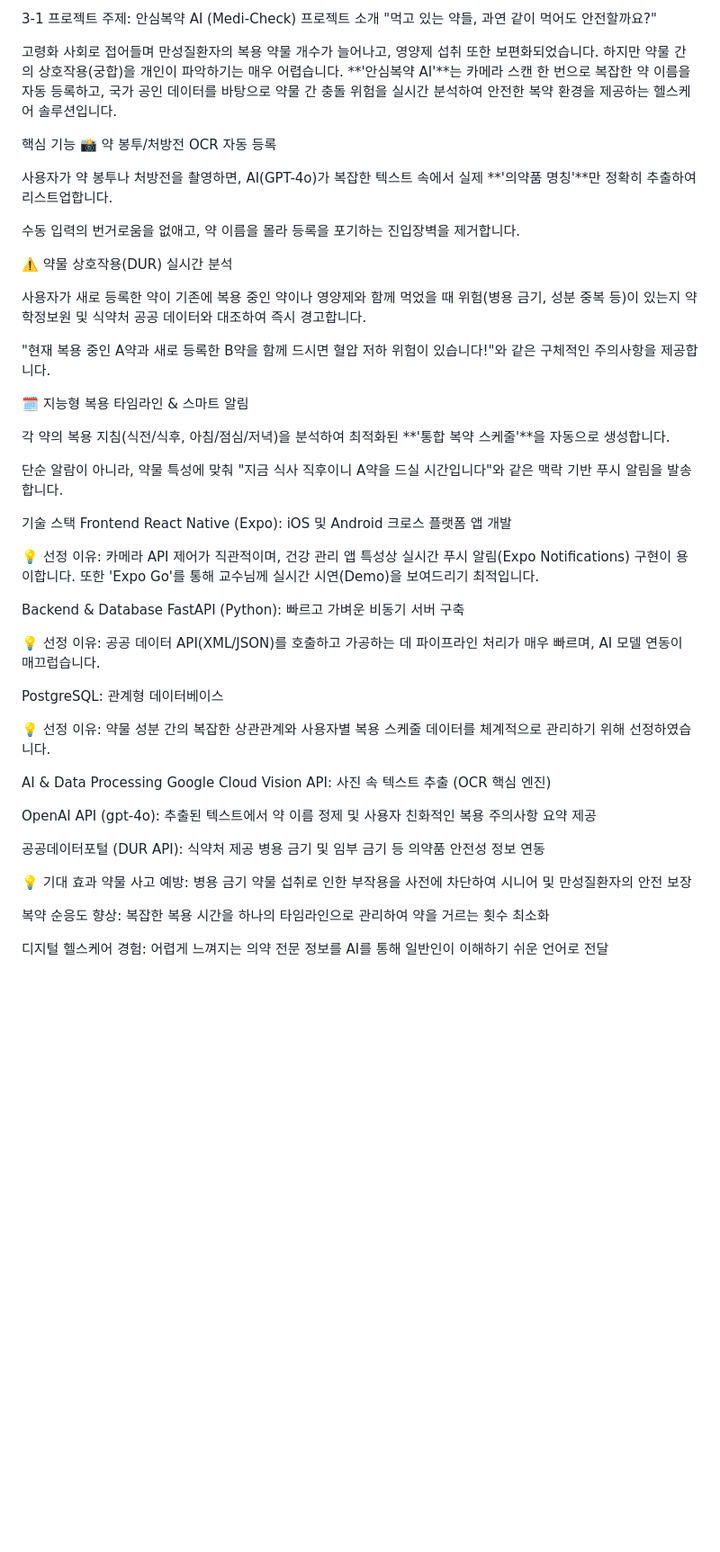
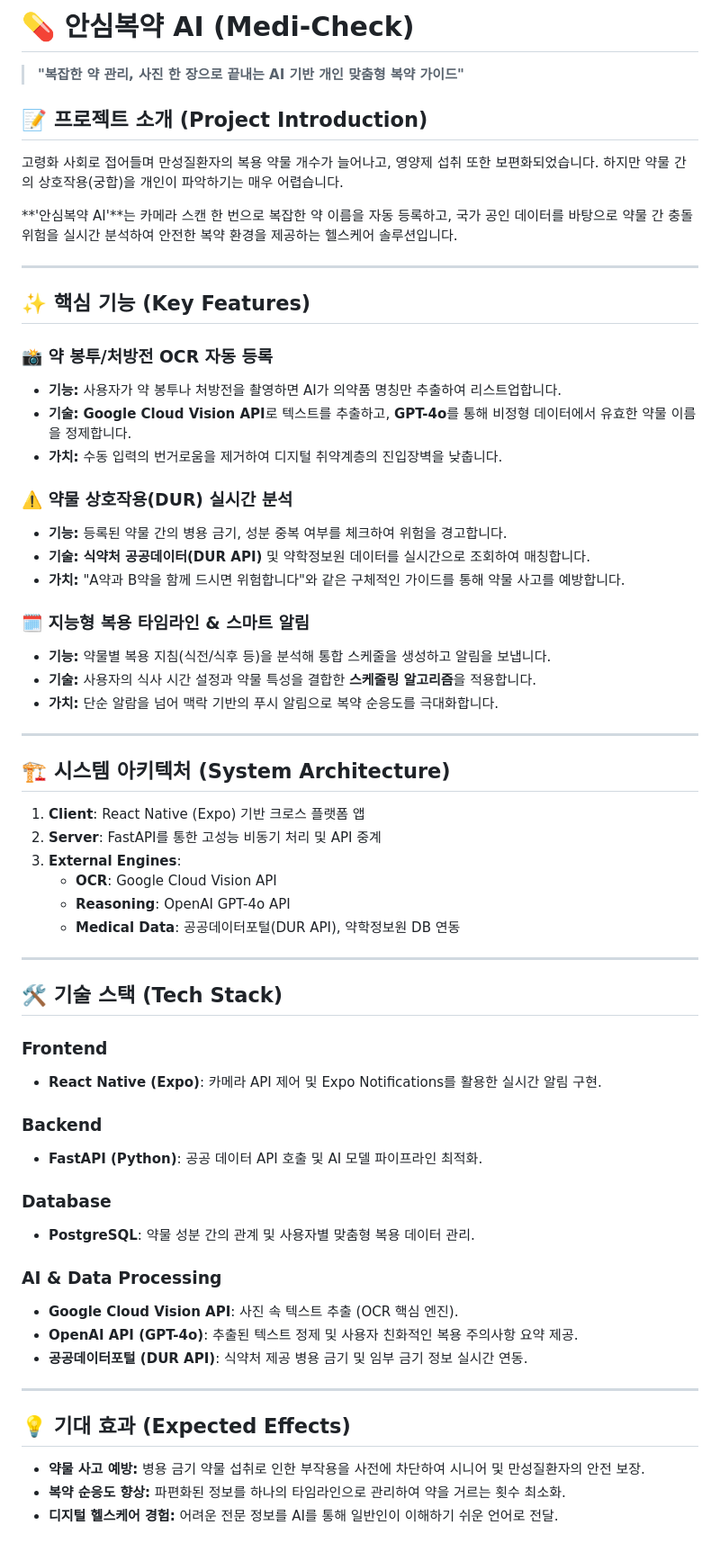
Before and after one commit to kimhyeri-hub/3-1-project, a Markdown page: README.md, the part around the change. Shown at 90% size. Drawn GitHub-style; blank space fills up the shorter version.

```diff
--- a/README.md
+++ b/README.md
@@ -1,53 +1,64 @@
-3-1 프로젝트 주제: 안심복약 AI (Medi-Check)
-프로젝트 소개
-"먹고 있는 약들, 과연 같이 먹어도 안전할까요?"
+# 💊 안심복약 AI (Medi-Check)
+> **"복잡한 약 관리, 사진 한 장으로 끝내는 AI 기반 개인 맞춤형 복약 가이드"**
 
-고령화 사회로 접어들며 만성질환자의 복용 약물 개수가 늘어나고, 영양제 섭취 또한 보편화되었습니다. 하지만 약물 간의 상호작용(궁합)을 개인이 파악하기는 매우 어렵습니다. **'안심복약 AI'**는 카메라 스캔 한 번으로 복잡한 약 이름을 자동 등록하고, 국가 공인 데이터를 바탕으로 약물 간 충돌 위험을 실시간 분석하여 안전한 복약 환경을 제공하는 헬스케어 솔루션입니다.
+## 📝 프로젝트 소개 (Project Introduction)
+고령화 사회로 접어들며 만성질환자의 복용 약물 개수가 늘어나고, 영양제 섭취 또한 보편화되었습니다. 하지만 약물 간의 상호작용(궁합)을 개인이 파악하기는 매우 어렵습니다.
 
-핵심 기능
-📸 약 봉투/처방전 OCR 자동 등록
+**'안심복약 AI'**는 카메라 스캔 한 번으로 복잡한 약 이름을 자동 등록하고, 국가 공인 데이터를 바탕으로 약물 간 충돌 위험을 실시간 분석하여 안전한 복약 환경을 제공하는 헬스케어 솔루션입니다.
 
-사용자가 약 봉투나 처방전을 촬영하면, AI(GPT-4o)가 복잡한 텍스트 속에서 실제 **'의약품 명칭'**만 정확히 추출하여 리스트업합니다.
+---
 
-수동 입력의 번거로움을 없애고, 약 이름을 몰라 등록을 포기하는 진입장벽을 제거합니다.
+## ✨ 핵심 기능 (Key Features)
 
-⚠️ 약물 상호작용(DUR) 실시간 분석
+### 📸 약 봉투/처방전 OCR 자동 등록
+* **기능:** 사용자가 약 봉투나 처방전을 촬영하면 AI가 의약품 명칭만 추출하여 리스트업합니다.
+* **기술:** **Google Cloud Vision API**로 텍스트를 추출하고, **GPT-4o**를 통해 비정형 데이터에서 유효한 약물 이름을 정제합니다.
+* **가치:** 수동 입력의 번거로움을 제거하여 디지털 취약계층의 진입장벽을 낮춥니다.
 
-사용자가 새로 등록한 약이 기존에 복용 중인 약이나 영양제와 함께 먹었을 때 위험(병용 금기, 성분 중복 등)이 있는지 약학정보원 및 식약처 공공 데이터와 대조하여 즉시 경고합니다.
+### ⚠️ 약물 상호작용(DUR) 실시간 분석
+* **기능:** 등록된 약물 간의 병용 금기, 성분 중복 여부를 체크하여 위험을 경고합니다.
+* **기술:** **식약처 공공데이터(DUR API)** 및 약학정보원 데이터를 실시간으로 조회하여 매칭합니다.
+* **가치:** "A약과 B약을 함께 드시면 위험합니다"와 같은 구체적인 가이드를 통해 약물 사고를 예방합니다.
 
-"현재 복용 중인 A약과 새로 등록한 B약을 함께 드시면 혈압 저하 위험이 있습니다!"와 같은 구체적인 주의사항을 제공합니다.
+### 🗓️ 지능형 복용 타임라인 & 스마트 알림
+* **기능:** 약물별 복용 지침(식전/식후 등)을 분석해 통합 스케줄을 생성하고 알림을 보냅니다.
+* **기술:** 사용자의 식사 시간 설정과 약물 특성을 결합한 **스케줄링 알고리즘**을 적용합니다.
+* **가치:** 단순 알람을 넘어 맥락 기반의 푸시 알림으로 복약 순응도를 극대화합니다.
 
-🗓️ 지능형 복용 타임라인 & 스마트 알림
+---
 
-각 약의 복용 지침(식전/식후, 아침/점심/저녁)을 분석하여 최적화된 **'통합 복약 스케줄'**을 자동으로 생성합니다.
+## 🏗️ 시스템 아키텍처 (System Architecture)
 
-단순 알람이 아니라, 약물 특성에 맞춰 "지금 식사 직후이니 A약을 드실 시간입니다"와 같은 맥락 기반 푸시 알림을 발송합니다.
 
-기술 스택
-Frontend
-React Native (Expo): iOS 및 Android 크로스 플랫폼 앱 개발
 
-💡 선정 이유: 카메라 API 제어가 직관적이며, 건강 관리 앱 특성상 실시간 푸시 알림(Expo Notifications) 구현이 용이합니다. 또한 'Expo Go'를 통해 교수님께 실시간 시연(Demo)을 보여드리기 최적입니다.
+1. **Client**: React Native (Expo) 기반 크로스 플랫폼 앱
+2. **Server**: FastAPI를 통한 고성능 비동기 처리 및 API 중계
+3. **External Engines**:
+    * **OCR**: Google Cloud Vision API
+    * **Reasoning**: OpenAI GPT-4o API
+    * **Medical Data**: 공공데이터포털(DUR API), 약학정보원 DB 연동
 
-Backend & Database
-FastAPI (Python): 빠르고 가벼운 비동기 서버 구축
+---
 
-💡 선정 이유: 공공 데이터 API(XML/JSON)를 호출하고 가공하는 데 파이프라인 처리가 매우 빠르며, AI 모델 연동이 매끄럽습니다.
+## 🛠 기술 스택 (Tech Stack)
 
-PostgreSQL: 관계형 데이터베이스
+### **Frontend**
+* **React Native (Expo)**: 카메라 API 제어 및 Expo Notifications를 활용한 실시간 알림 구현.
 
-💡 선정 이유: 약물 성분 간의 복잡한 상관관계와 사용자별 복용 스케줄 데이터를 체계적으로 관리하기 위해 선정하였습니다.
+### **Backend**
+* **FastAPI (Python)**: 공공 데이터 API 호출 및 AI 모델 파이프라인 최적화.
 
-AI & Data Processing
-Google Cloud Vision API: 사진 속 텍스트 추출 (OCR 핵심 엔진)
+### **Database**
+* **PostgreSQL**: 약물 성분 간의 관계 및 사용자별 맞춤형 복용 데이터 관리.
 
-OpenAI API (gpt-4o): 추출된 텍스트에서 약 이름 정제 및 사용자 친화적인 복용 주의사항 요약 제공
+### **AI & Data Processing**
+* **Google Cloud Vision API**: 사진 속 텍스트 추출 (OCR 핵심 엔진).
+* **OpenAI API (GPT-4o)**: 추출된 텍스트 정제 및 사용자 친화적인 복용 주의사항 요약 제공.
+* **공공데이터포털 (DUR API)**: 식약처 제공 병용 금기 및 임부 금기 정보 실시간 연동.
 
-공공데이터포털 (DUR API): 식약처 제공 병용 금기 및 임부 금기 등 의약품 안전성 정보 연동
+---
 
-💡 기대 효과
-약물 사고 예방: 병용 금기 약물 섭취로 인한 부작용을 사전에 차단하여 시니어 및 만성질환자의 안전 보장
-
-복약 순응도 향상: 복잡한 복용 시간을 하나의 타임라인으로 관리하여 약을 거르는 횟수 최소화
-
-디지털 헬스케어 경험: 어렵게 느껴지는 의약 전문 정보를 AI를 통해 일반인이 이해하기 쉬운 언어로 전달
+## 💡 기대 효과 (Expected Effects)
+* **약물 사고 예방:** 병용 금기 약물 섭취로 인한 부작용을 사전에 차단하여 시니어 및 만성질환자의 안전 보장.
+* **복약 순응도 향상:** 파편화된 정보를 하나의 타임라인으로 관리하여 약을 거르는 횟수 최소화.
+* **디지털 헬스케어 경험:** 어려운 전문 정보를 AI를 통해 일반인이 이해하기 쉬운 언어로 전달.
```
